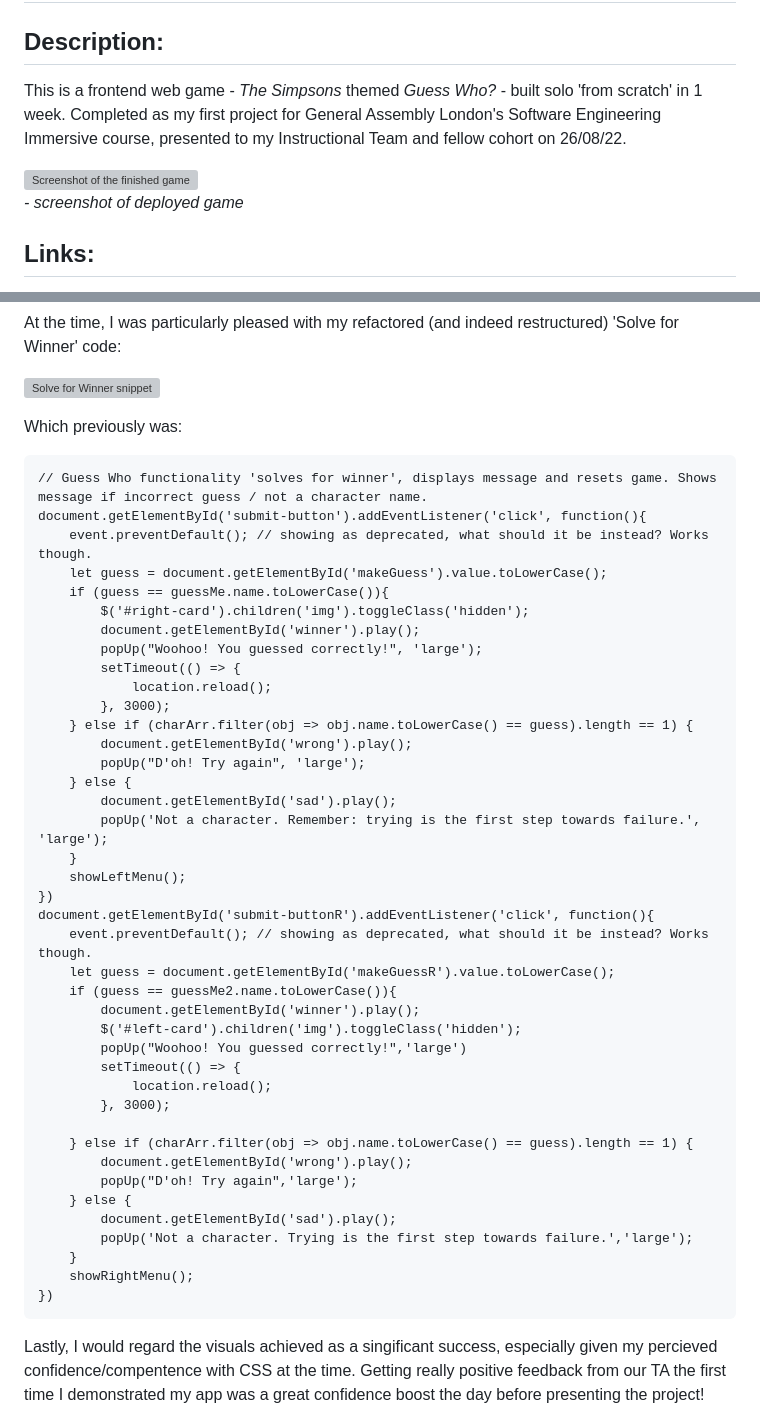
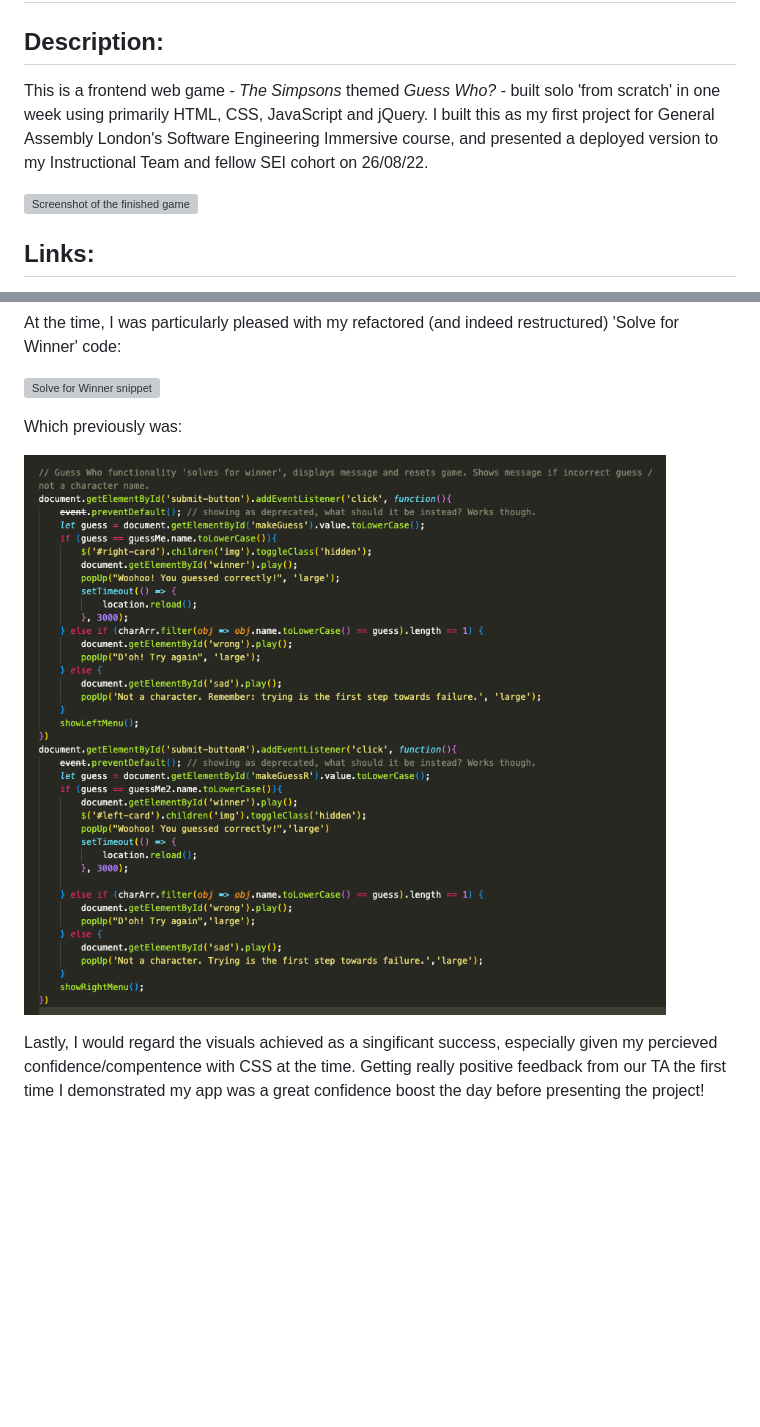
Before and after one commit to hphilpotts/Simpsons-Guess-Who-Project-1-General-Assembly-SEI-66, a Markdown page: readme.md, 2 parts joined by grey strips. Rendered like a GitHub page; pictures changed too: images/readme/oldsolveforwinner.png (added); blank space fills up the shorter version; grey boxes are pictures that could not be loaded.

Commit message:
Updated old solve snippet to screengrab.

````diff
--- a/readme.md
+++ b/readme.md
@@ -5,10 +5,9 @@
 # The Simpsons' 'Guess Who?' : SEI Project 1
 
 ## Description:
-This is a frontend web game - _The Simpsons_ themed _Guess Who?_ - built solo 'from scratch' in 1 week. Completed as my first project for General Assembly London's Software Engineering Immersive course, presented to my Instructional Team and fellow cohort on 26/08/22.
+This is a frontend web game - _The Simpsons_ themed _Guess Who?_ - built solo 'from scratch' in one week using primarily HTML, CSS, JavaScript and jQuery. I built this as my first project for General Assembly London's Software Engineering Immersive course, and presented a deployed version to my Instructional Team and fellow SEI cohort on 26/08/22.
 
 ![Screenshot of the finished game](images/readme/final.png)
-_- screenshot of deployed game_
 
 ## Links:
 [Deployment link](https://pages.git.generalassemb.ly/hphilpotts/project1-hp-guesswho/)
@@ -61,48 +60,7 @@ At the time, I was particularly pleased with my refactored (and indeed restructu
 
 Which previously was:
 
-```
-// Guess Who functionality 'solves for winner', displays message and resets game. Shows message if incorrect guess / not a character name.
-document.getElementById('submit-button').addEventListener('click', function(){
-    event.preventDefault(); // showing as deprecated, what should it be instead? Works though.
-    let guess = document.getElementById('makeGuess').value.toLowerCase();
-    if (guess == guessMe.name.toLowerCase()){
-        $('#right-card').children('img').toggleClass('hidden');
-        document.getElementById('winner').play();
-        popUp("Woohoo! You guessed correctly!", 'large');
-        setTimeout(() => {
-            location.reload();
-        }, 3000);
-    } else if (charArr.filter(obj => obj.name.toLowerCase() == guess).length == 1) {
-        document.getElementById('wrong').play();
-        popUp("D'oh! Try again", 'large');
-    } else {
-        document.getElementById('sad').play();
-        popUp('Not a character. Remember: trying is the first step towards failure.', 'large');
-    }
-    showLeftMenu();
-})
-document.getElementById('submit-buttonR').addEventListener('click', function(){
-    event.preventDefault(); // showing as deprecated, what should it be instead? Works though.
-    let guess = document.getElementById('makeGuessR').value.toLowerCase();
-    if (guess == guessMe2.name.toLowerCase()){
-        document.getElementById('winner').play();
-        $('#left-card').children('img').toggleClass('hidden');
-        popUp("Woohoo! You guessed correctly!",'large')
-        setTimeout(() => {
-            location.reload();
-        }, 3000);
-
-    } else if (charArr.filter(obj => obj.name.toLowerCase() == guess).length == 1) {
-        document.getElementById('wrong').play();
-        popUp("D'oh! Try again",'large');
-    } else {
-        document.getElementById('sad').play();
-        popUp('Not a character. Trying is the first step towards failure.','large');
-    }
-    showRightMenu();
-})
-```
+![Old Solve for Winner snippet](/images/readme/oldsolveforwinner.png)
 
 Lastly, I would regard the visuals achieved as a singificant success, especially given my percieved confidence/compentence with CSS at the time. Getting really positive feedback from our TA the first time I demonstrated my app was a great confidence boost the day before presenting the project!
 
````
